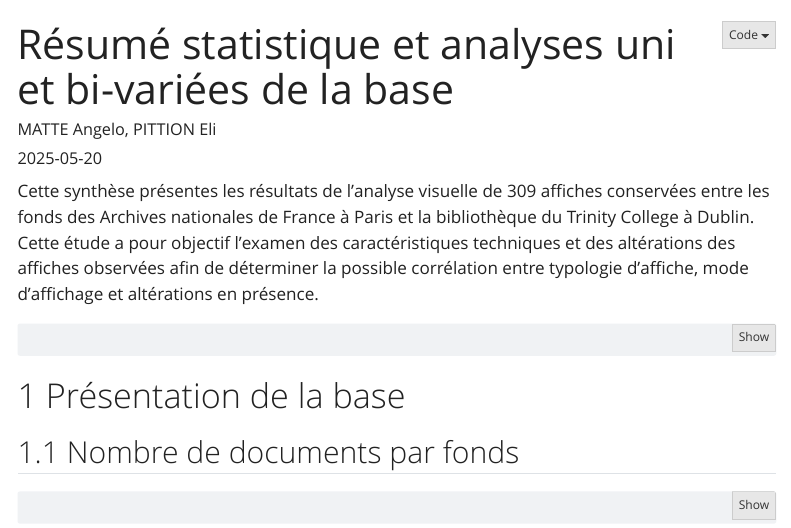
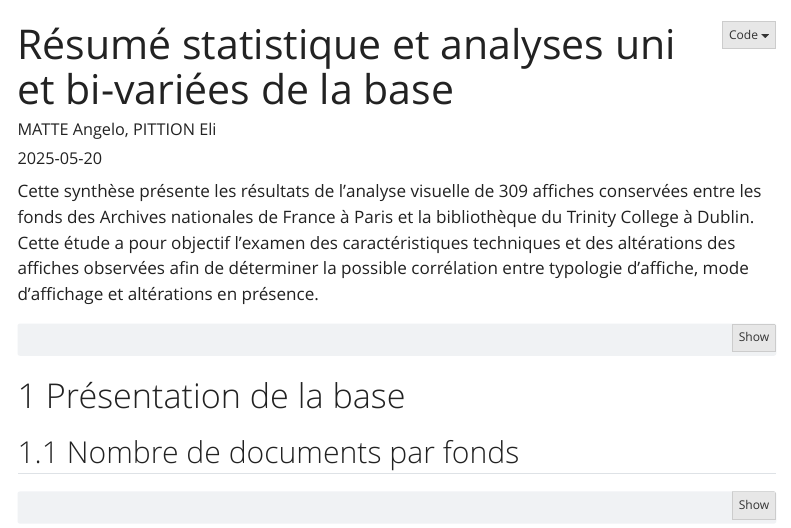
Before and after one commit to AMatteEoviz/restauration_affiches_politiques, a Quarto document (analyse_de_la_base.qmd): the page in a window 1100 px wide, from its top. Rendered offline with R 4.5, knitr and Pandoc in place of Quarto, with nearby package versions; menus at the side of the page are left out.

Commit message:
Add files via upload

````diff
--- a/analyse_de_la_base.qmd
+++ b/analyse_de_la_base.qmd
@@ -15,7 +15,7 @@ format:
     editor: visual
 ---
 
-Cette synthèse présentes les résultats de l’analyse visuelle de 309 affiches conservées entre les fonds des Archives nationales de France à Paris et la bibliothèque du Trinity College à Dublin. Cette étude a pour objectif l’examen des caractéristiques techniques et des altérations des affiches observées afin de déterminer la possible corrélation entre typologie d’affiche, mode d’affichage et altérations en présence.
+Cette synthèse présente les résultats de l’analyse visuelle de 309 affiches conservées entre les fonds des Archives nationales de France à Paris et la bibliothèque du Trinity College à Dublin. Cette étude a pour objectif l’examen des caractéristiques techniques et des altérations des affiches observées afin de déterminer la possible corrélation entre typologie d’affiche, mode d’affichage et altérations en présence.
 
 ```{r}
 #| label: init algo
````
